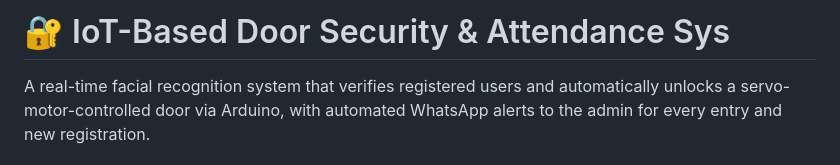
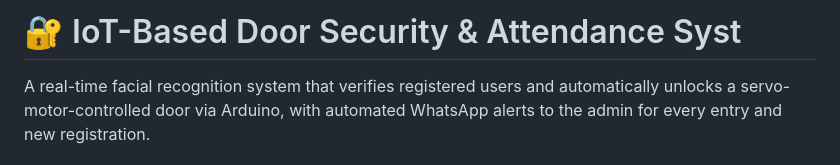
Before and after one commit to tnagagowtham/IoT-door-security-attendance-system, a Markdown page: README.md, the part around the change. Rendered like a GitHub page.

```diff
--- a/README.md
+++ b/README.md
@@ -1,4 +1,4 @@
-# 🔐 IoT-Based Door Security & Attendance Sys
+# 🔐 IoT-Based Door Security & Attendance Syst
 
 A real-time facial recognition system that verifies registered users and
 automatically unlocks a servo-motor-controlled door via Arduino, with
```
